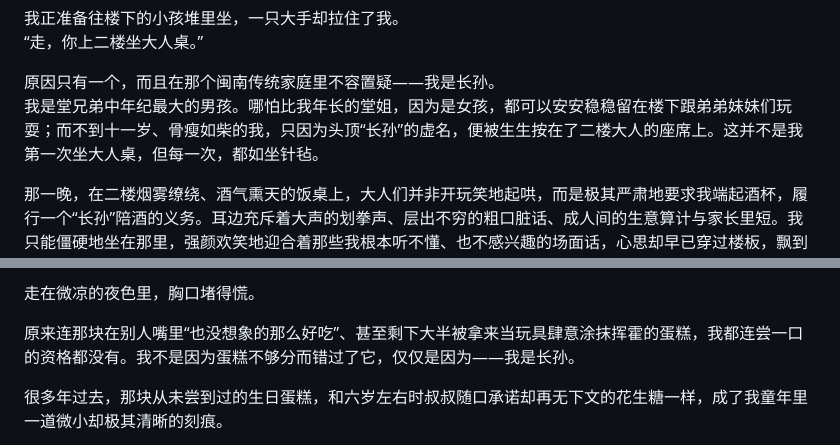
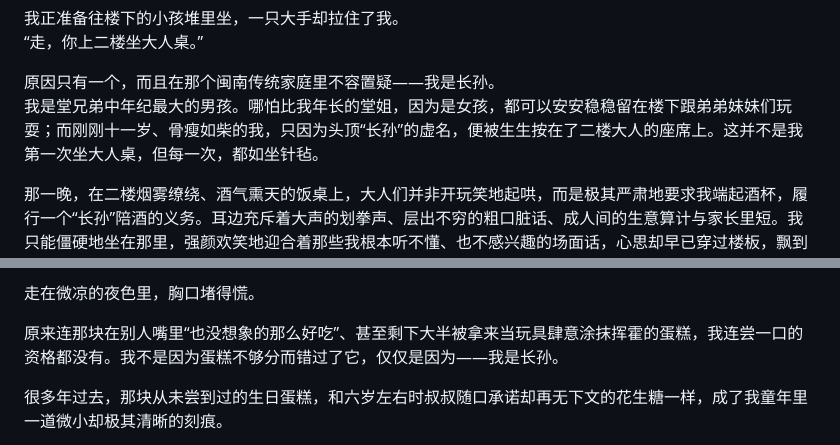
Before and after one commit to freeuion/fulion-blog, a Markdown page: articles/eldest-grandson.md, 2 parts joined by grey strips. Rendered like a GitHub page.

```diff
--- a/articles/eldest-grandson.md
+++ b/articles/eldest-grandson.md
@@ -16,7 +16,7 @@
 “走，你上二楼坐大人桌。”
 
 原因只有一个，而且在那个闽南传统家庭里不容置疑——我是长孙。
-我是堂兄弟中年纪最大的男孩。哪怕比我年长的堂姐，因为是女孩，都可以安安稳稳留在楼下跟弟弟妹妹们玩耍；而不到十一岁、骨瘦如柴的我，只因为头顶“长孙”的虚名，便被生生按在了二楼大人的座席上。这并不是我第一次坐大人桌，但每一次，都如坐针毡。
+我是堂兄弟中年纪最大的男孩。哪怕比我年长的堂姐，因为是女孩，都可以安安稳稳留在楼下跟弟弟妹妹们玩耍；而刚刚十一岁、骨瘦如柴的我，只因为头顶“长孙”的虚名，便被生生按在了二楼大人的座席上。这并不是我第一次坐大人桌，但每一次，都如坐针毡。
 
 那一晚，在二楼烟雾缭绕、酒气熏天的饭桌上，大人们并非开玩笑地起哄，而是极其严肃地要求我端起酒杯，履行一个“长孙”陪酒的义务。耳边充斥着大声的划拳声、层出不穷的粗口脏话、成人间的生意算计与家长里短。我只能僵硬地坐在那里，强颜欢笑地迎合着那些我根本听不懂、也不感兴趣的场面话，心思却早已穿过楼板，飘到了楼下那个我从未尝过的大蛋糕上。
 
@@ -33,7 +33,7 @@
 
 走在微凉的夜色里，胸口堵得慌。
 
-原来连那块在别人嘴里“也没想象的那么好吃”、甚至剩下大半被拿来当玩具肆意涂抹挥霍的蛋糕，我都连尝一口的资格都没有。我不是因为蛋糕不够分而错过了它，仅仅是因为——我是长孙。
+原来连那块在别人嘴里“也没想象的那么好吃”、甚至剩下大半被拿来当玩具肆意涂抹挥霍的蛋糕，我连尝一口的资格都没有。我不是因为蛋糕不够分而错过了它，仅仅是因为——我是长孙。
 
 很多年过去，那块从未尝到过的生日蛋糕，和六岁左右时叔叔随口承诺却再无下文的花生糖一样，成了我童年里一道微小却极其清晰的刻痕。
 
```
